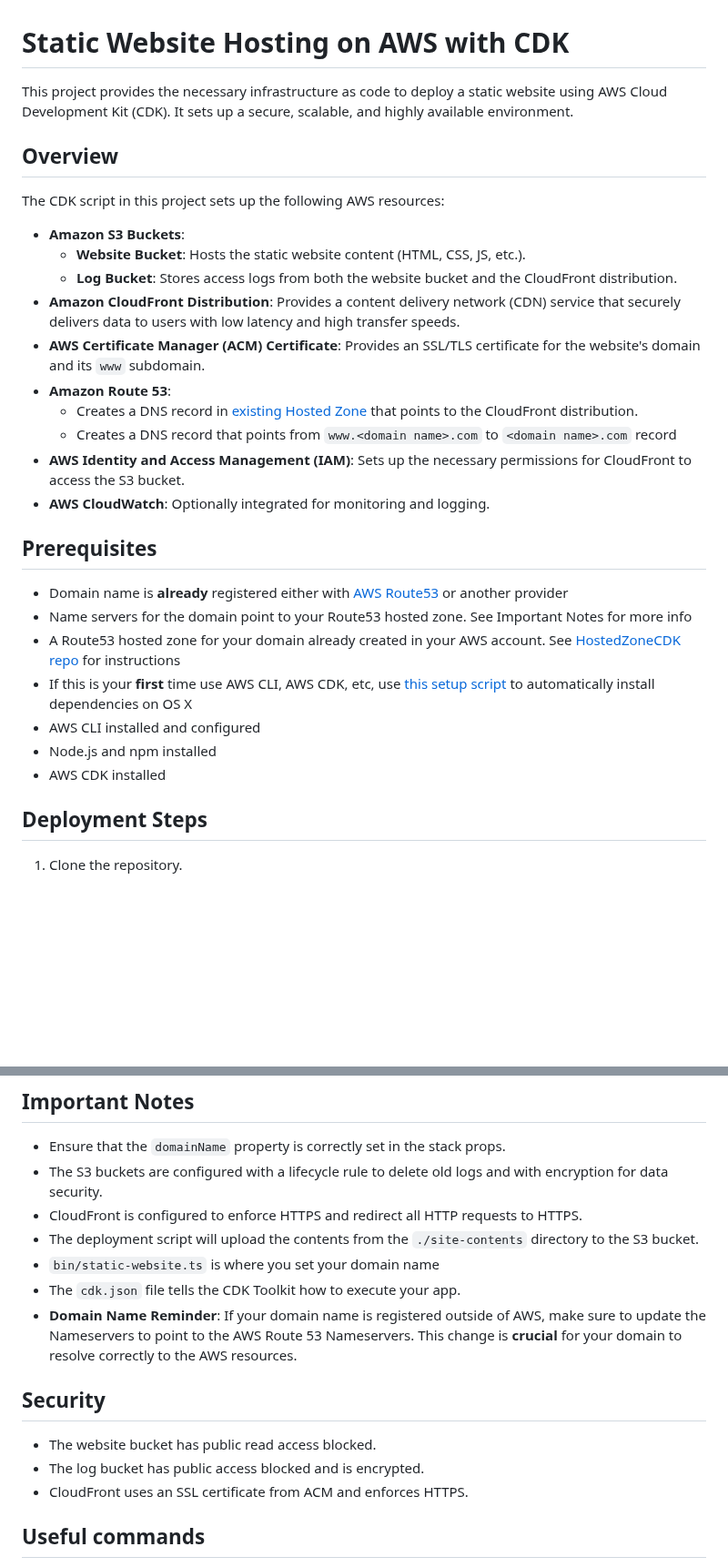
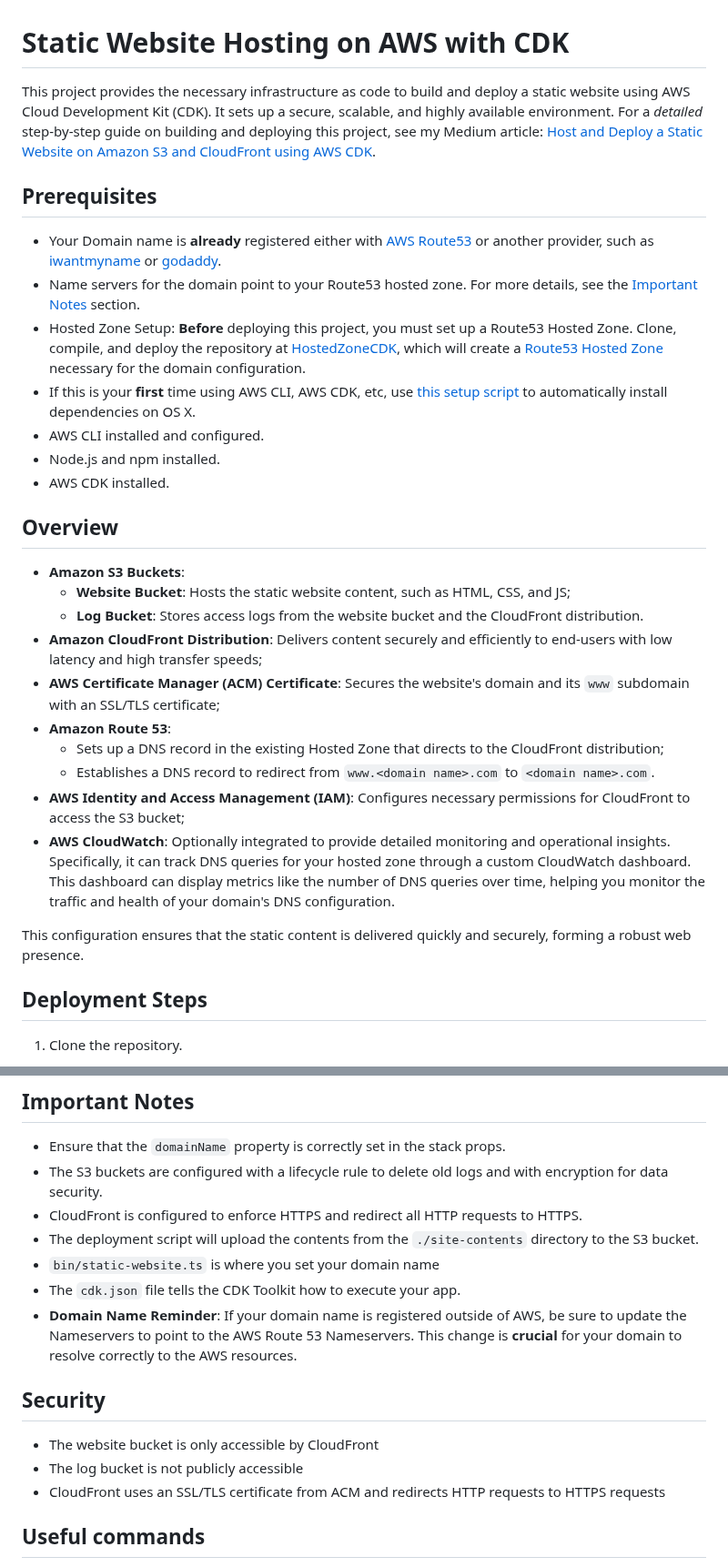
Before and after one commit to sdsunjay/StaticWebsiteCDK, a Markdown page: README.md, 2 parts joined by grey strips. Shown at 91% size. GitHub-like rendering; blank space fills up the shorter version.

Commit message:
Update README.md
- Added link to Medium article
- Moved Prerequisites section to before Overview Section
- Updated Overview and Prerequisites sections

```diff
--- a/README.md
+++ b/README.md
@@ -1,31 +1,31 @@
 # Static Website Hosting on AWS with CDK
 
-This project provides the necessary infrastructure as code to deploy a static website using AWS Cloud Development Kit (CDK). It sets up a secure, scalable, and highly available environment.
+This project provides the necessary infrastructure as code to build and deploy a static website using AWS Cloud Development Kit (CDK). It sets up a secure, scalable, and highly available environment. For a *detailed* step-by-step guide on building and deploying this project, see my Medium article: [Host and Deploy a Static Website on Amazon S3 and CloudFront using AWS CDK](https://dhamaharpal.medium.com/host-and-deploy-a-static-website-on-amazon-s3-and-cloudfront-using-aws-cdk-c961d7118921).
+
+## Prerequisites
+
+- Your Domain name is **already** registered either with [AWS Route53](https://docs.aws.amazon.com/Route53/latest/DeveloperGuide/domain-register.html) or another provider, such as [iwantmyname](https://iwantmyname.com) or [godaddy](https://www.godaddy.com).
+- Name servers for the domain point to your Route53 hosted zone. For more details, see the [Important Notes](#important-notes) section.
+- Hosted Zone Setup: **Before** deploying this project, you must set up a Route53 Hosted Zone. Clone, compile, and deploy the repository at [HostedZoneCDK](https://github.com/sdsunjay/HostedZoneCDK), which will create a [Route53 Hosted Zone](https://docs.aws.amazon.com/cdk/api/v2/docs/aws-cdk-lib.aws_route53.HostedZone.html) necessary for the domain configuration.
+- If this is your **first** time using AWS CLI, AWS CDK, etc, use [this setup script](https://github.com/sdsunjay/skeletons/blob/master/usefulScripts/aws-cdk-setup.sh) to automatically install dependencies on OS X.
+- AWS CLI installed and configured.
+- Node.js and npm installed.
+- AWS CDK installed.
 
 ## Overview
 
-The CDK script in this project sets up the following AWS resources:
+- **Amazon S3 Buckets**:
+  - **Website Bucket**: Hosts the static website content, such as HTML, CSS, and JS;
+  - **Log Bucket**: Stores access logs from the website bucket and the CloudFront distribution.
+- **Amazon CloudFront Distribution**: Delivers content securely and efficiently to end-users with low latency and high transfer speeds;
+- **AWS Certificate Manager (ACM) Certificate**: Secures the website's domain and its `www` subdomain with an SSL/TLS certificate;
+- **Amazon Route 53**:
+  - Sets up a DNS record in the existing Hosted Zone that directs to the CloudFront distribution;
+  - Establishes a DNS record to redirect from `www.<domain name>.com` to `<domain name>.com`.
+- **AWS Identity and Access Management (IAM)**: Configures necessary permissions for CloudFront to access the S3 bucket;
+- **AWS CloudWatch**: Optionally integrated to provide detailed monitoring and operational insights. Specifically, it can track DNS queries for your hosted zone through a custom CloudWatch dashboard. This dashboard can display metrics like the number of DNS queries over time, helping you monitor the traffic and health of your domain's DNS configuration.
 
-- **Amazon S3 Buckets**:
-  - **Website Bucket**: Hosts the static website content (HTML, CSS, JS, etc.).
-  - **Log Bucket**: Stores access logs from both the website bucket and the CloudFront distribution.
-- **Amazon CloudFront Distribution**: Provides a content delivery network (CDN) service that securely delivers data to users with low latency and high transfer speeds.
-- **AWS Certificate Manager (ACM) Certificate**: Provides an SSL/TLS certificate for the website's domain and its `www` subdomain.
-- **Amazon Route 53**:
-  - Creates a DNS record in [existing Hosted Zone](https://github.com/sdsunjay/HostedZoneCDK) that points to the CloudFront distribution.
-  - Creates a DNS record that points from `www.<domain name>.com` to `<domain name>.com` record
-- **AWS Identity and Access Management (IAM)**: Sets up the necessary permissions for CloudFront to access the S3 bucket.
-- **AWS CloudWatch**: Optionally integrated for monitoring and logging.
-
-## Prerequisites
-
-- Domain name is **already** registered either with [AWS Route53](https://docs.aws.amazon.com/Route53/latest/DeveloperGuide/domain-register.html) or another provider
-- Name servers for the domain point to your Route53 hosted zone. See Important Notes for more info
-- A Route53 hosted zone for your domain already created in your AWS account. See [HostedZoneCDK repo](https://github.com/sdsunjay/HostedZoneCDK) for instructions
-- If this is your **first** time use AWS CLI, AWS CDK, etc, use [this setup script](https://github.com/sdsunjay/skeletons/blob/master/usefulScripts/aws-cdk-setup.sh) to automatically install dependencies on OS X
-- AWS CLI installed and configured
-- Node.js and npm installed
-- AWS CDK installed
+This configuration ensures that the static content is delivered quickly and securely, forming a robust web presence.
 
 ## Deployment Steps
 
@@ -52,13 +52,13 @@ After deployment, the static website will be accessible via your custom domain i
 - The deployment script will upload the contents from the `./site-contents` directory to the S3 bucket.
 - `bin/static-website.ts` is where you set your domain name
 - The `cdk.json` file tells the CDK Toolkit how to execute your app.
-- **Domain Name Reminder**: If your domain name is registered outside of AWS, make sure to update the Nameservers to point to the AWS Route 53 Nameservers. This change is **crucial** for your domain to resolve correctly to the AWS resources.
+- **Domain Name Reminder**: If your domain name is registered outside of AWS, be sure to update the Nameservers to point to the AWS Route 53 Nameservers. This change is **crucial** for your domain to resolve correctly to the AWS resources.
 
 ## Security
 
-- The website bucket has public read access blocked.
-- The log bucket has public access blocked and is encrypted.
-- CloudFront uses an SSL certificate from ACM and enforces HTTPS.
+- The website bucket is only accessible by CloudFront
+- The log bucket is not publicly accessible
+- CloudFront uses an SSL/TLS certificate from ACM and redirects HTTP requests to HTTPS requests
 
 ## Useful commands
 
```
